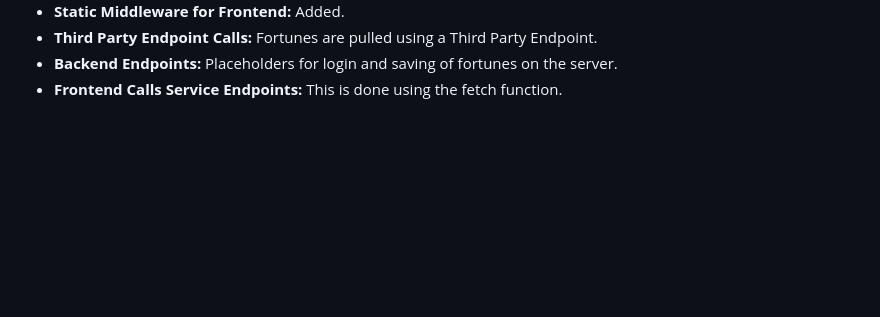
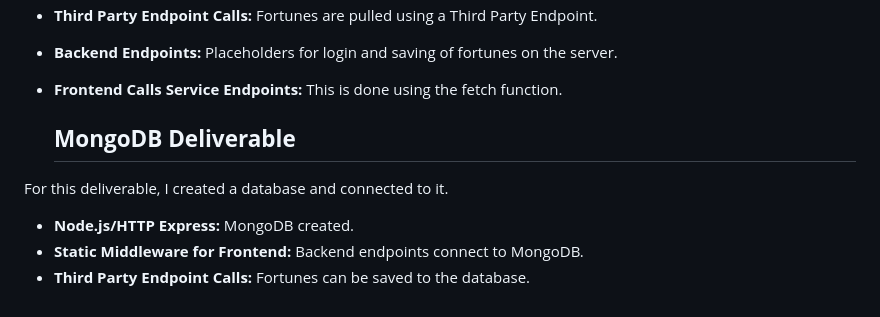
Before and after one commit to jarobinson-121/CS260-Startup, a Markdown page: README.md, the part around the change. GitHub-like rendering; blank space fills up the shorter version.

Commit message:
Added ReadME notes

```diff
--- a/README.md
+++ b/README.md
@@ -98,3 +98,10 @@ For this deliverable, I added express routing and endpoint stubs.
   * **Third Party Endpoint Calls:** Fortunes are pulled using a Third Party Endpoint.
   * **Backend Endpoints:** Placeholders for login and saving of fortunes on the server.
   * **Frontend Calls Service Endpoints:** This is done using the fetch function.
+
+    ## **MongoDB Deliverable**
+For this deliverable, I created a database and connected to it.
+
+  * **Node.js/HTTP Express:**  MongoDB created.
+  * **Static Middleware for Frontend:** Backend endpoints connect to MongoDB.
+  * **Third Party Endpoint Calls:** Fortunes can be saved to the database.
```
